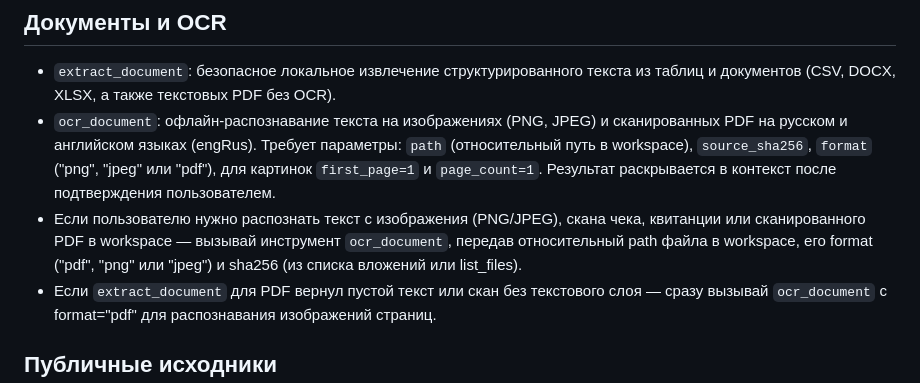
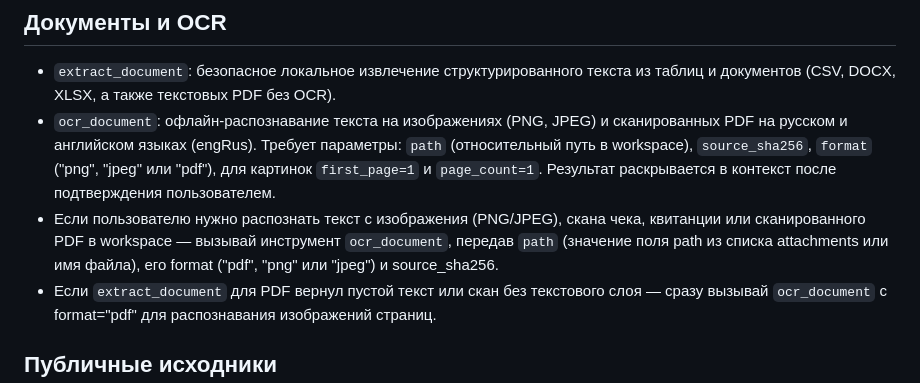
Before and after one commit to rslnmzhn/mobilka, a Markdown page: assets/agents/general-assistant.md, the part around the change. Rendered like a GitHub page.

Commit message:
docs(agents): clarify path parameter in ocr_document prompt

```diff
--- a/assets/agents/general-assistant.md
+++ b/assets/agents/general-assistant.md
@@ -94,7 +94,7 @@ read_file, write_file, apply_patch, move_file, delete_file и make_directory.
   для картинок `first_page=1` и `page_count=1`. Результат раскрывается в контекст
   после подтверждения пользователем.
 - Если пользователю нужно распознать текст с изображения (PNG/JPEG), скана чека, квитанции или сканированного PDF в workspace —
-  вызывай инструмент `ocr_document`, передав относительный path файла в workspace, его format ("pdf", "png" или "jpeg") и sha256 (из списка вложений или list_files).
+  вызывай инструмент `ocr_document`, передав `path` (значение поля path из списка attachments или имя файла), его format ("pdf", "png" или "jpeg") и source_sha256.
 - Если `extract_document` для PDF вернул пустой текст или скан без текстового слоя —
   сразу вызывай `ocr_document` с format="pdf" для распознавания изображений страниц.
 
```
